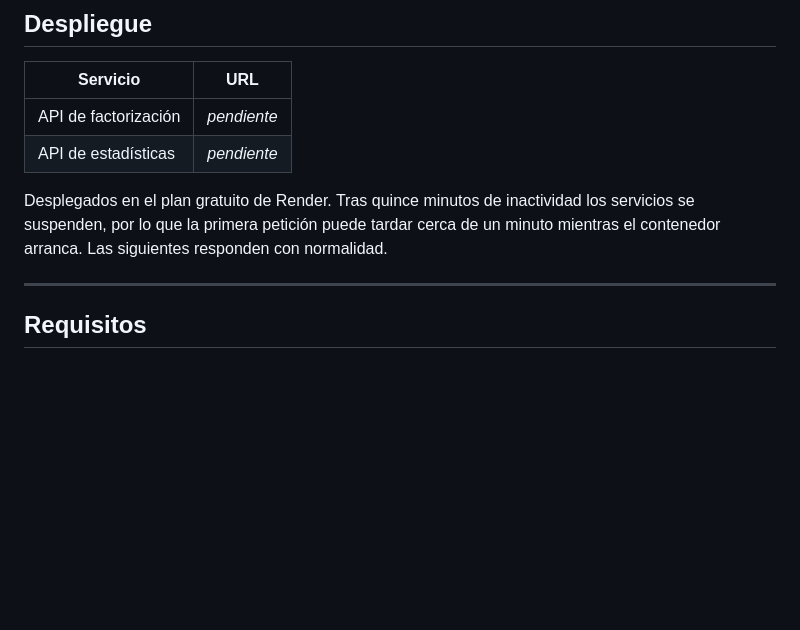
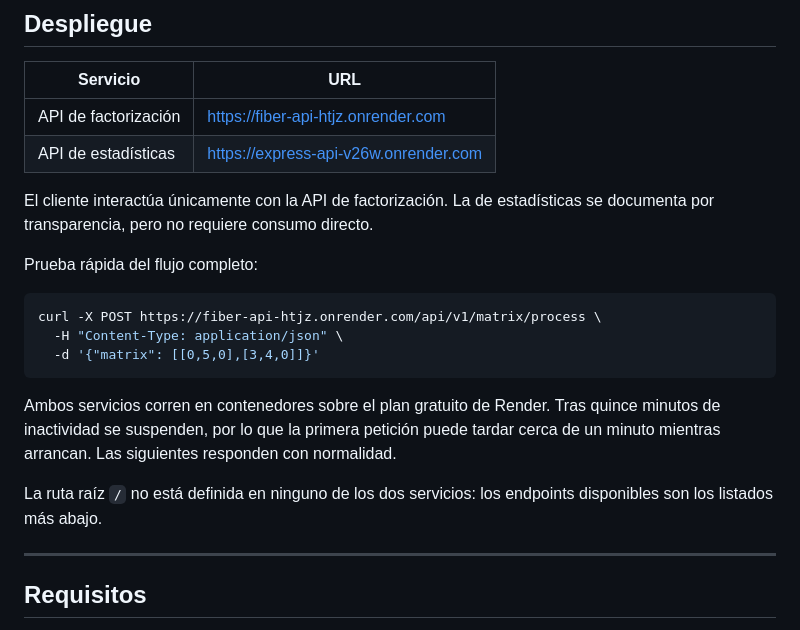
Before and after one commit to evest-dev/reto-matrix-qr-api, a Markdown page: README.md, the part around the change. Drawn GitHub-style; blank space fills up the shorter version.

Commit message:
docs: add production deployment URLs

````diff
--- a/README.md
+++ b/README.md
@@ -38,10 +38,22 @@ El cliente solo interactúa con `fiber-api`. El servicio de estadísticas no se
 
 | Servicio | URL |
 |---|---|
-| API de factorización | _pendiente_ |
-| API de estadísticas | _pendiente_ |
+| API de factorización | https://fiber-api-htjz.onrender.com |
+| API de estadísticas | https://express-api-v26w.onrender.com |
 
-Desplegados en el plan gratuito de Render. Tras quince minutos de inactividad los servicios se suspenden, por lo que la primera petición puede tardar cerca de un minuto mientras el contenedor arranca. Las siguientes responden con normalidad.
+El cliente interactúa únicamente con la API de factorización. La de estadísticas se documenta por transparencia, pero no requiere consumo directo.
+
+Prueba rápida del flujo completo:
+
+```bash
+curl -X POST https://fiber-api-htjz.onrender.com/api/v1/matrix/process \
+  -H "Content-Type: application/json" \
+  -d '{"matrix": [[0,5,0],[3,4,0]]}'
+```
+
+Ambos servicios corren en contenedores sobre el plan gratuito de Render. Tras quince minutos de inactividad se suspenden, por lo que la primera petición puede tardar cerca de un minuto mientras arrancan. Las siguientes responden con normalidad.
+
+La ruta raíz `/` no está definida en ninguno de los dos servicios: los endpoints disponibles son los listados más abajo.
 
 ---
 
````
